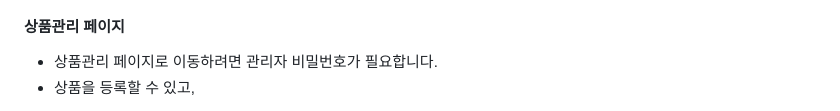
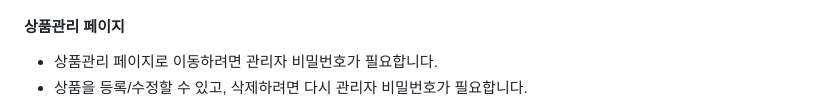
Before and after one commit to InhoKang92/modern_jsp_01, a Markdown page: README.md, the part around one of its changes. Drawn GitHub-style.

```diff
--- a/README.md
+++ b/README.md
@@ -79,5 +79,5 @@
 
 #### 상품관리 페이지
 + 상품관리 페이지로 이동하려면 관리자 비밀번호가 필요합니다.
-+ 상품을 등록할 수 있고,
++ 상품을 등록/수정할 수 있고, 삭제하려면 다시 관리자 비밀번호가 필요합니다.
 
```
Also changed, not shown: other parts of README.md (+1 -0 lines).
